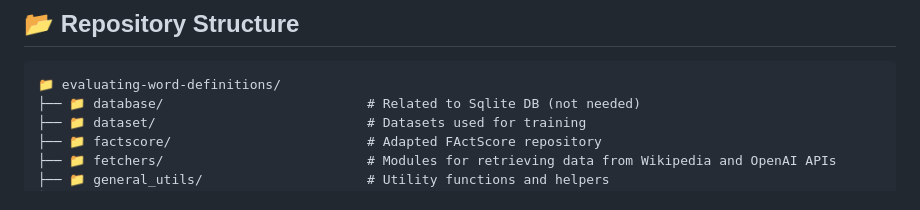
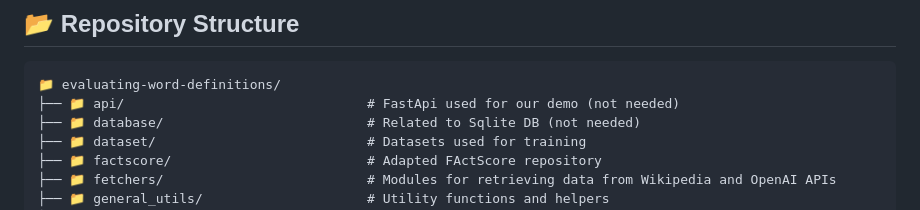
Before and after one commit to lukasellinger/evaluating-word-definitions, a Markdown page: README.md, the part around the change. GitHub-like rendering.

Commit message:
feat: readme

````diff
--- a/README.md
+++ b/README.md
@@ -137,6 +137,7 @@ print(report) # Displays the classification report
 ## 📂 Repository Structure
 ```
 📁 evaluating-word-definitions/
+├── 📁 api/                               # FastApi used for our demo (not needed)
 ├── 📁 database/                          # Related to Sqlite DB (not needed)
 ├── 📁 dataset/                           # Datasets used for training
 ├── 📁 factscore/                         # Adapted FActScore repository
````
